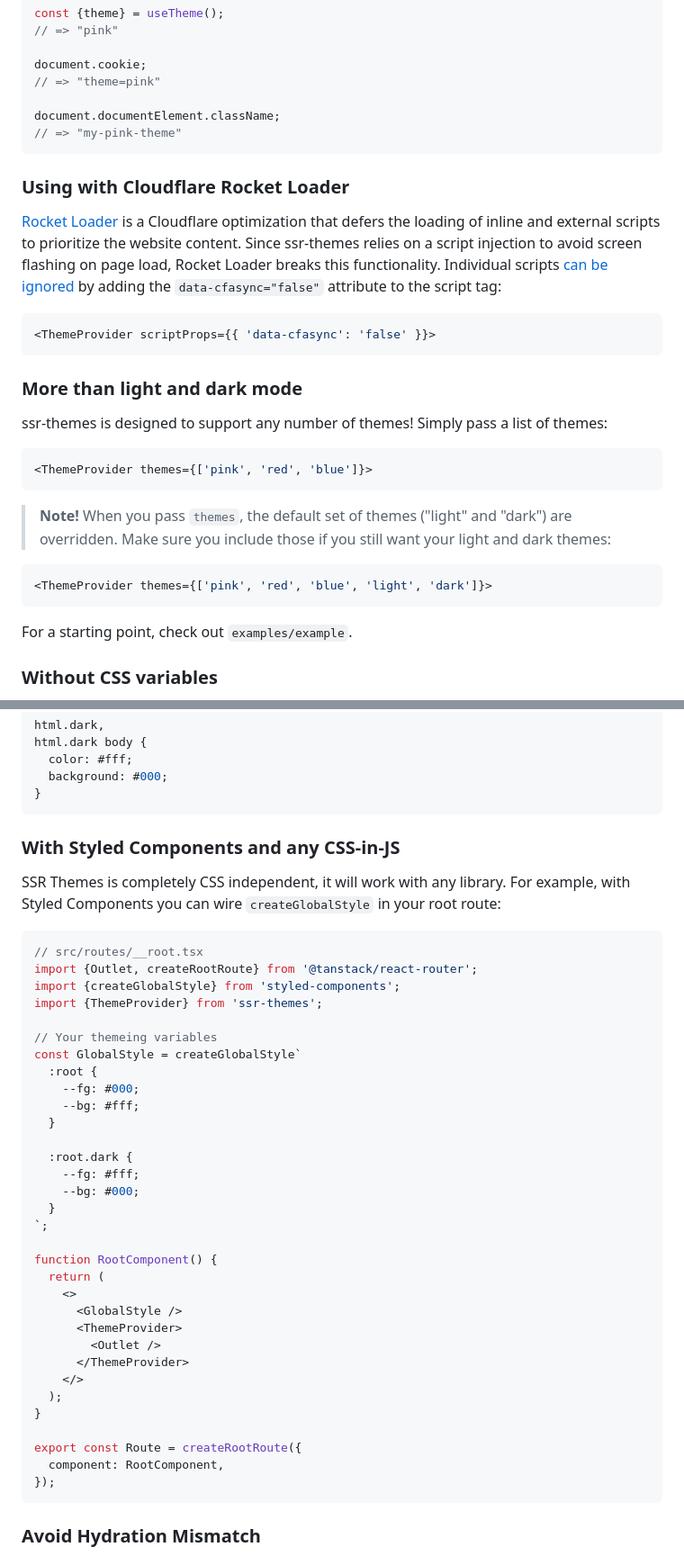
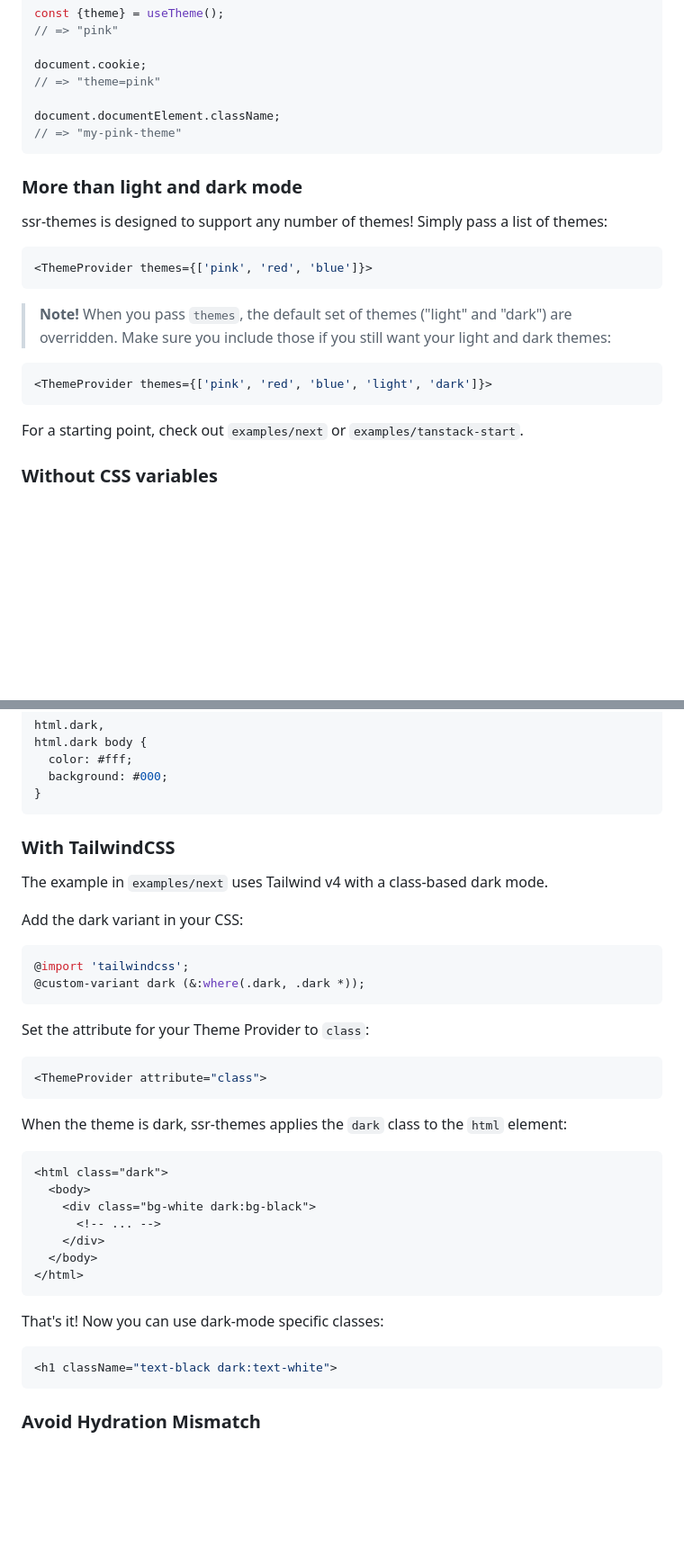
Before and after one commit to 0xcadams/ssr-themes, a Markdown page: ssr-themes/README.md, 2 parts joined by grey strips. Shown at 90% size. Drawn GitHub-style; blank space fills up the shorter version.

Commit message:
docs: modernize ssr-themes README references

````diff
--- a/ssr-themes/README.md
+++ b/ssr-themes/README.md
@@ -296,14 +296,6 @@ document.documentElement.className;
 // => "my-pink-theme"
 ```
 
-### Using with Cloudflare Rocket Loader
-
-[Rocket Loader](https://developers.cloudflare.com/fundamentals/speed/rocket-loader/) is a Cloudflare optimization that defers the loading of inline and external scripts to prioritize the website content. Since ssr-themes relies on a script injection to avoid screen flashing on page load, Rocket Loader breaks this functionality. Individual scripts [can be ignored](https://developers.cloudflare.com/fundamentals/speed/rocket-loader/ignore-javascripts/) by adding the `data-cfasync="false"` attribute to the script tag:
-
-```jsx
-<ThemeProvider scriptProps={{ 'data-cfasync': 'false' }}>
-```
-
 ### More than light and dark mode
 
 ssr-themes is designed to support any number of themes! Simply pass a list of themes:
@@ -318,7 +310,7 @@ ssr-themes is designed to support any number of themes! Simply pass a list of th
 <ThemeProvider themes={['pink', 'red', 'blue', 'light', 'dark']}>
 ```
 
-For a starting point, check out `examples/example`.
+For a starting point, check out `examples/next` or `examples/tanstack-start`.
 
 ### Without CSS variables
 
@@ -338,43 +330,39 @@ html.dark body {
 }
 ```
 
-### With Styled Components and any CSS-in-JS
+### With TailwindCSS
 
-SSR Themes is completely CSS independent, it will work with any library. For example, with Styled Components you can wire `createGlobalStyle` in your root route:
+The example in `examples/next` uses Tailwind v4 with a class-based dark mode.
+
+Add the dark variant in your CSS:
+
+```css
+@import 'tailwindcss';
+@custom-variant dark (&:where(.dark, .dark *));
+```
+
+Set the attribute for your Theme Provider to `class`:
 
 ```tsx
-// src/routes/__root.tsx
-import {Outlet, createRootRoute} from '@tanstack/react-router';
-import {createGlobalStyle} from 'styled-components';
-import {ThemeProvider} from 'ssr-themes';
+<ThemeProvider attribute="class">
+```
 
-// Your themeing variables
-const GlobalStyle = createGlobalStyle`
-  :root {
-    --fg: #000;
-    --bg: #fff;
-  }
+When the theme is dark, ssr-themes applies the `dark` class to the `html` element:
 
-  :root.dark {
-    --fg: #fff;
-    --bg: #000;
-  }
-`;
+```html
+<html class="dark">
+  <body>
+    <div class="bg-white dark:bg-black">
+      <!-- ... -->
+    </div>
+  </body>
+</html>
+```
 
-function RootComponent() {
-  return (
-    <>
-      <GlobalStyle />
-      <ThemeProvider>
-        <Outlet />
-      </ThemeProvider>
-    </>
-  );
-}
+That's it! Now you can use dark-mode specific classes:
 
-export const Route = createRootRoute({
-  component: RootComponent,
-});
+```tsx
+<h1 className="text-black dark:text-white">
 ```
 
 ### Avoid Hydration Mismatch
````
Also changed, not shown: other parts of ssr-themes/README.md (+3 -44 lines).
